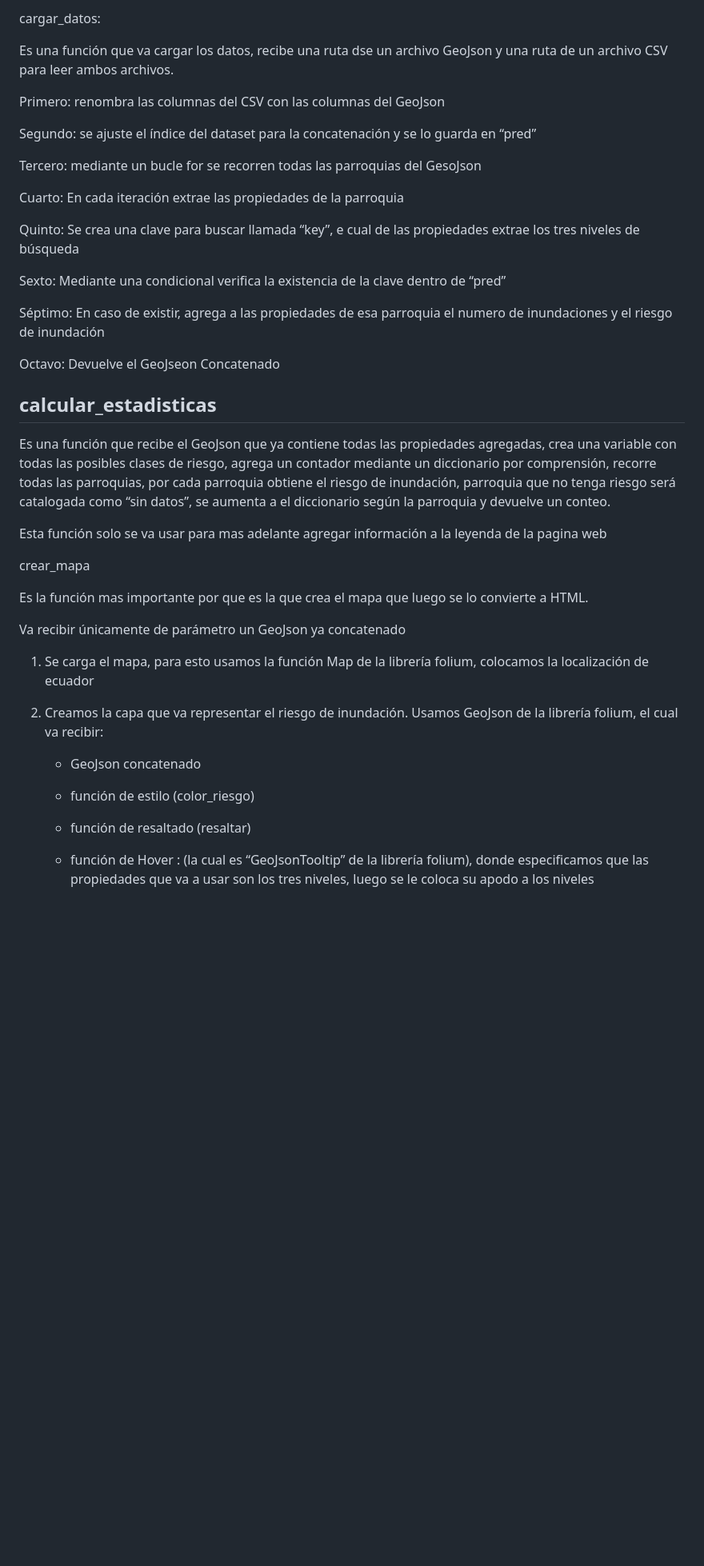
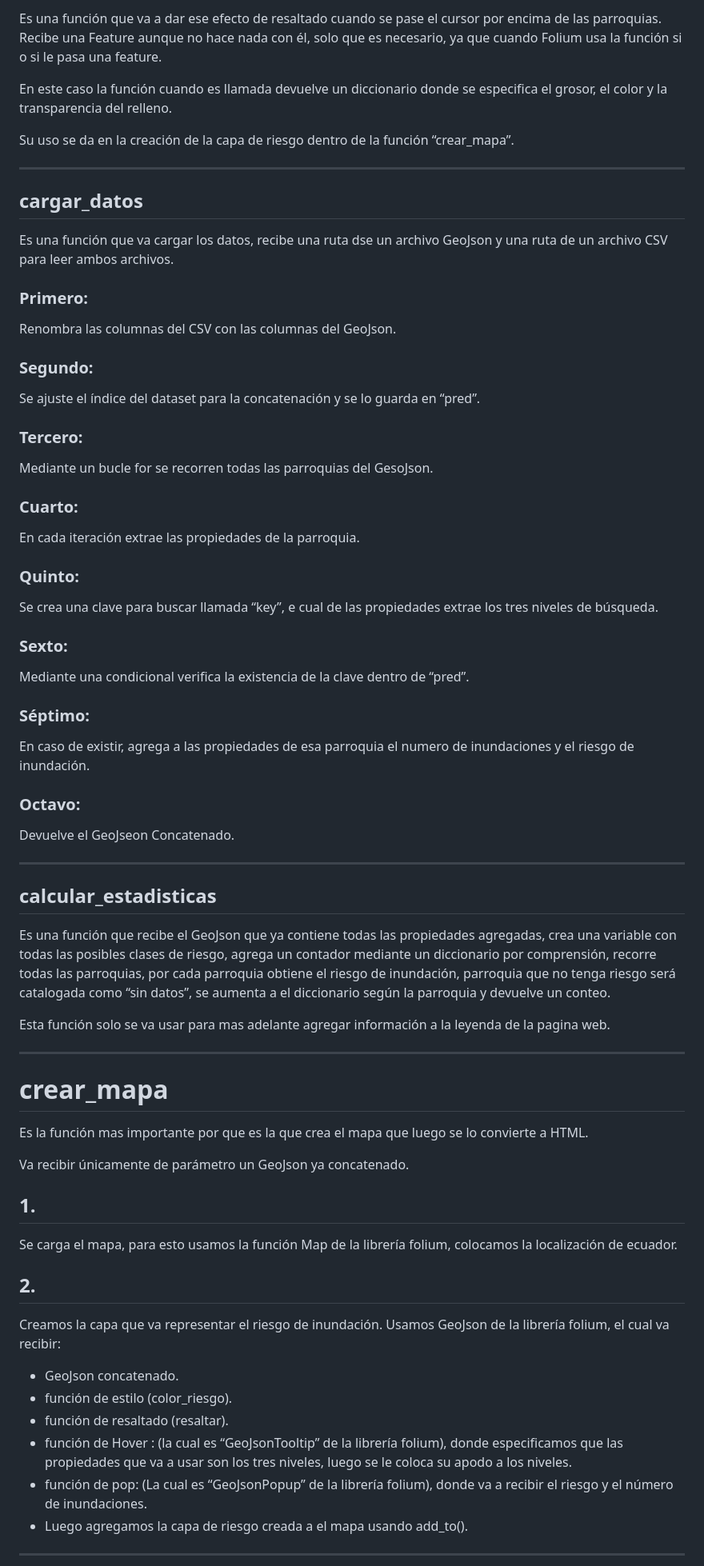
Before and after one commit to Manuel-Orellana/Proyecto-riesgo-Inundaciones-Grupo-B, a Markdown page: Documentación de APP WEB.md, the part around one of its changes. Shown at 80% size. GitHub-like rendering; blank space fills up the shorter version.

```diff
--- a/Documentación de APP WEB.md
+++ b/Documentación de APP WEB.md
@@ -58,45 +78,70 @@ Es una función que va a dar ese efecto de resaltado cuando se pase el cursor po
 
-cargar_datos:
+Es una función que va a dar ese efecto de resaltado cuando se pase el cursor por encima de las parroquias. Recibe una Feature aunque no hace nada con él, solo que es necesario, ya que cuando Folium usa la función si o si le pasa una feature.
+
+En este caso la función cuando es llamada devuelve un diccionario donde se especifica el grosor, el color y la transparencia del relleno.
+
+Su uso se da en la creación de la capa de riesgo dentro de la función “crear_mapa”.
+
+---
+
+## cargar_datos
 
 Es una función que va cargar los datos, recibe una ruta dse un archivo GeoJson y una ruta de un archivo CSV para leer ambos archivos.
 
-Primero: renombra las columnas del CSV con las columnas del GeoJson
+### Primero:
+Renombra las columnas del CSV con las columnas del GeoJson.
 
-Segundo: se ajuste el índice del dataset para la concatenación y se lo guarda en “pred”
+### Segundo:
+Se ajuste el índice del dataset para la concatenación y se lo guarda en “pred”.
 
-Tercero: mediante un bucle for se recorren todas las parroquias del GesoJson
+### Tercero:
+Mediante un bucle for se recorren todas las parroquias del GesoJson.
 
-Cuarto: En cada iteración extrae las propiedades de la parroquia
+### Cuarto:
+En cada iteración extrae las propiedades de la parroquia.
 
-Quinto: Se crea una clave para buscar llamada “key”, e cual de las propiedades extrae los tres niveles de búsqueda
+### Quinto:
+Se crea una clave para buscar llamada “key”, e cual de las propiedades extrae los tres niveles de búsqueda.
 
-Sexto: Mediante una condicional verifica la existencia de la clave dentro de “pred”
+### Sexto:
+Mediante una condicional verifica la existencia de la clave dentro de “pred”.
 
-Séptimo: En caso de existir, agrega a las propiedades de esa parroquia el numero de inundaciones y el riesgo de inundación
+### Séptimo:
+En caso de existir, agrega a las propiedades de esa parroquia el numero de inundaciones y el riesgo de inundación.
 
-Octavo: Devuelve el GeoJseon Concatenado
+### Octavo:
+Devuelve el GeoJseon Concatenado.
+
+---
 
 ## calcular_estadisticas
 
 Es una función que recibe el GeoJson que ya contiene todas las propiedades agregadas, crea una variable con todas las posibles clases de riesgo, agrega un contador mediante un diccionario por comprensión, recorre todas las parroquias, por cada parroquia obtiene el riesgo de inundación, parroquia que no tenga riesgo será catalogada como “sin datos”, se aumenta a el diccionario según la parroquia y devuelve un conteo.
 
-Esta función solo se va usar para mas adelante agregar información a la leyenda de  la pagina web
+Esta función solo se va usar para mas adelante agregar información a la leyenda de la pagina web.
 
-crear_mapa
+---
+
+# crear_mapa
 
 Es la función mas importante por que es la que crea el mapa que luego se lo convierte a HTML.
 
-Va recibir únicamente de parámetro un GeoJson ya concatenado
+Va recibir únicamente de parámetro un GeoJson ya concatenado.
 
-1. Se carga el mapa, para esto usamos la función Map de la librería folium, colocamos la localización de ecuador
+## 1.
 
-2. Creamos la capa que va representar el riesgo de inundación. Usamos GeoJson de la librería folium, el cual va recibir:
+Se carga el mapa, para esto usamos la función Map de la librería folium, colocamos la localización de ecuador.
 
-   - GeoJson concatenado
+## 2.
 
-   - función de estilo (color_riesgo)
+Creamos la capa que va representar el riesgo de inundación. Usamos GeoJson de la librería folium, el cual va recibir:
 
-   - función de resaltado (resaltar)
+- GeoJson concatenado.
+- función de estilo (color_riesgo).
+- función de resaltado (resaltar).
+- función de Hover : (la cual es “GeoJsonTooltip” de la librería folium), donde especificamos que las propiedades que va a usar son los tres niveles, luego se le coloca su apodo a los niveles.
+- función de pop: (La cual es “GeoJsonPopup” de la librería folium), donde va a recibir el riesgo y el número de inundaciones.
+- Luego agregamos la capa de riesgo creada a el mapa usando add_to().
 
-   - función de Hover : (la cual es “GeoJsonTooltip” de la librería folium), donde especificamos que las propiedades que va a usar son los tres niveles, luego se le coloca su apodo a los niveles
+---
 
```
Also changed, not shown: other parts of Documentación de APP WEB.md (+117 -64 lines).
